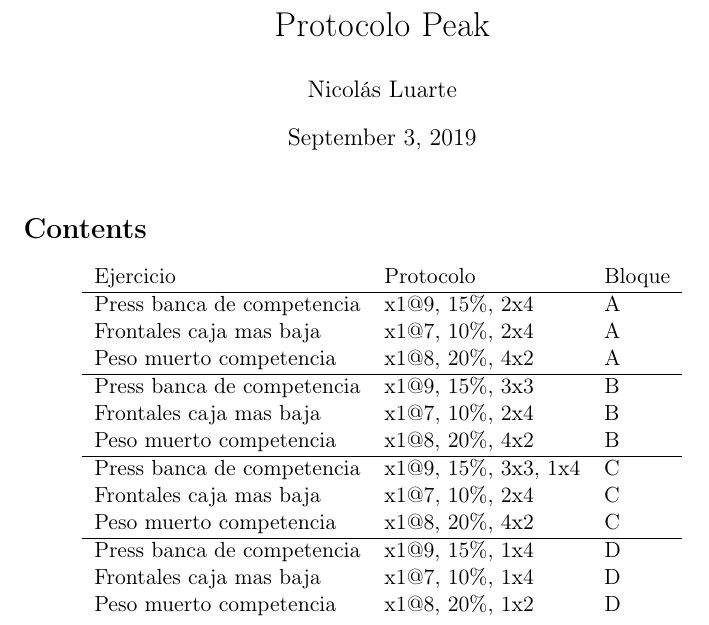
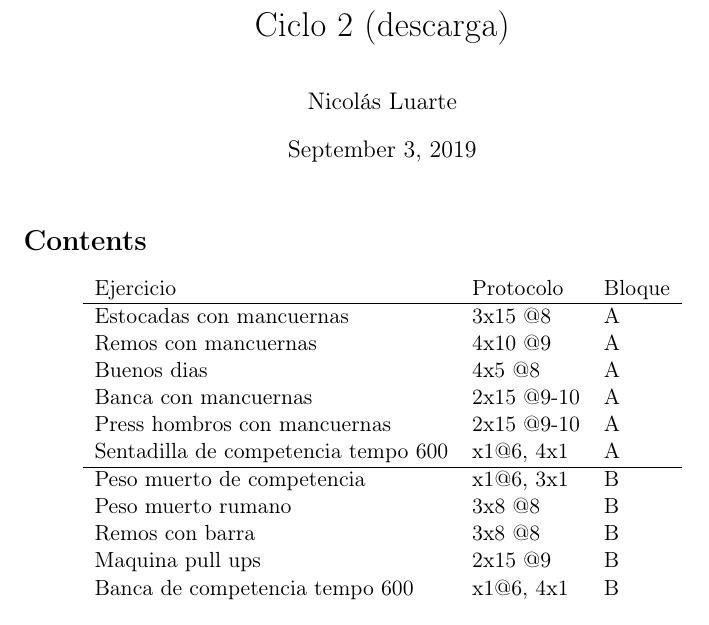
Before and after one commit to nicoluarte/powerlifting, a LaTeX document (Comentarios.tex): part of the page, cut at the place of the change. Compiled offline with pdfLaTeX; the source files are stored in an older character set and shown here as Unicode.

Commit message:
back-up coaching

```diff
--- a/Comentarios.tex
+++ b/Comentarios.tex
@@ -16,10 +16,10 @@
 \usepackage{hyperref}
 \author{Nicolás Luarte}
 \date{\today}
-\title{Protocolo Peak}
+\title{Ciclo 2 (descarga)}
 \hypersetup{
  pdfauthor={Nicolás Luarte},
- pdftitle={Protocolo Peak},
+ pdftitle={Ciclo 2 (descarga)},
  pdfkeywords={},
  pdfsubject={},
  pdfcreator={Emacs 25.2.2 (Org mode 9.2.4)},
@@ -33,21 +33,18 @@
 \begin{tabular}{lll}
 Ejercicio & Protocolo & Bloque\\
 \hline
-Press banca de competencia & x1@9, 15\%, 2x4 & A\\
-Frontales caja mas baja & x1@7, 10\%, 2x4 & A\\
-Peso muerto competencia & x1@8, 20\%, 4x2 & A\\
+Estocadas con mancuernas & 3x15 @8 & A\\
+Remos con mancuernas & 4x10 @9 & A\\
+Buenos dias & 4x5 @8 & A\\
+Banca con mancuernas & 2x15 @9-10 & A\\
+Press hombros con mancuernas & 2x15 @9-10 & A\\
+Sentadilla de competencia tempo 600 & x1@6, 4x1 & A\\
 \hline
-Press banca de competencia & x1@9, 15\%, 3x3 & B\\
-Frontales caja mas baja & x1@7, 10\%, 2x4 & B\\
-Peso muerto competencia & x1@8, 20\%, 4x2 & B\\
-\hline
-Press banca de competencia & x1@9, 15\%, 3x3, 1x4 & C\\
-Frontales caja mas baja & x1@7, 10\%, 2x4 & C\\
-Peso muerto competencia & x1@8, 20\%, 4x2 & C\\
-\hline
-Press banca de competencia & x1@9, 15\%, 1x4 & D\\
-Frontales caja mas baja & x1@7, 10\%, 1x4 & D\\
-Peso muerto competencia & x1@8, 20\%, 1x2 & D\\
+Peso muerto de competencia & x1@6, 3x1 & B\\
+Peso muerto rumano & 3x8 @8 & B\\
+Remos con barra & 3x8 @8 & B\\
+Maquina pull ups & 2x15 @9 & B\\
+Banca de competencia tempo 600 & x1@6, 4x1 & B\\
 \end{tabular}
 \end{center}
 \end{document}
```
Also changed, not shown: Comentarios.pdf, tmp.png, Comentarios.tex (2 more changed lines), 1 other file.
